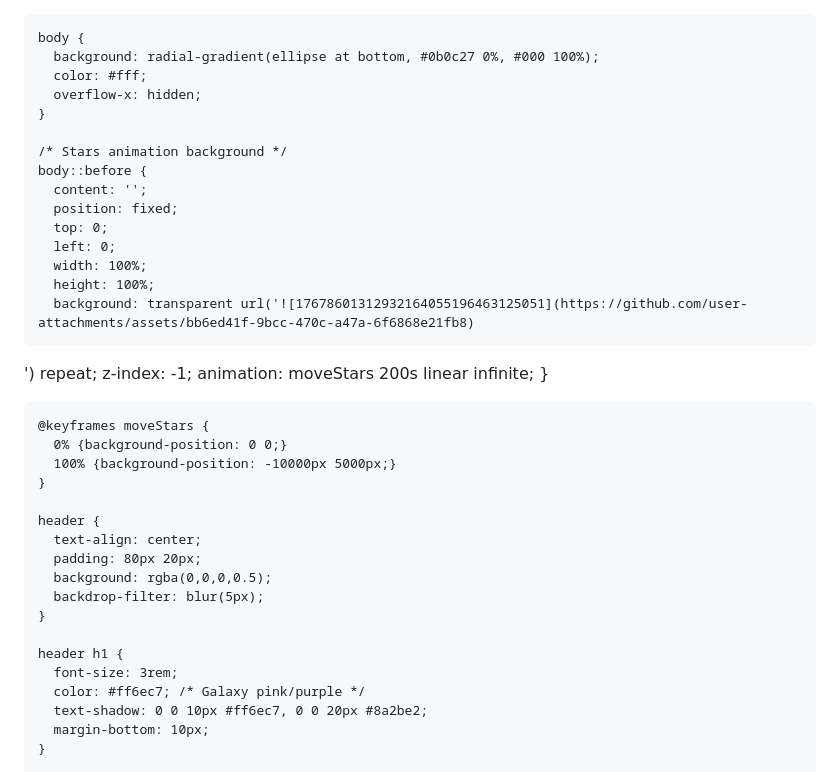
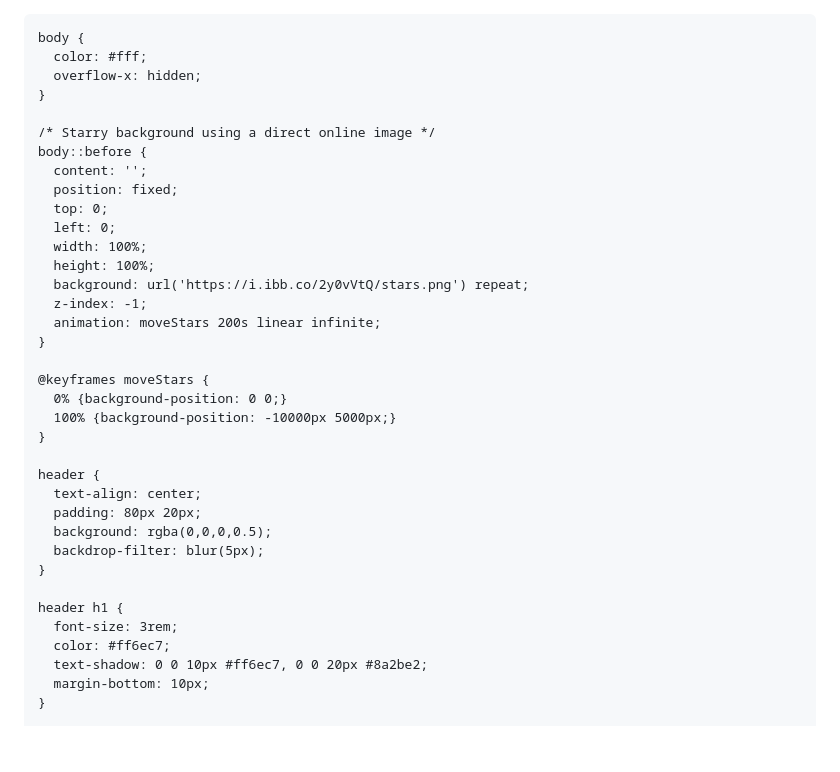
Before and after one commit to Nabatatrisha-CSA/Nabatatrisha-CSA.github.io, a Markdown page: README.md, the part around one of its changes. Drawn GitHub-style; blank space fills up the shorter version.

```diff
--- a/README.md
+++ b/README.md
@@ -15,12 +15,11 @@
     }
 
     body {
-      background: radial-gradient(ellipse at bottom, #0b0c27 0%, #000 100%);
       color: #fff;
       overflow-x: hidden;
     }
 
-    /* Stars animation background */
+    /* Starry background using a direct online image */
     body::before {
       content: '';
       position: fixed;
@@ -28,8 +27,7 @@
       left: 0;
       width: 100%;
       height: 100%;
-      background: transparent url('![17678601312932164055196463125051](https://github.com/user-attachments/assets/bb6ed41f-9bcc-470c-a47a-6f6868e21fb8)
-') repeat;
+      background: url('https://i.ibb.co/2y0vVtQ/stars.png') repeat;
       z-index: -1;
       animation: moveStars 200s linear infinite;
     }
@@ -48,7 +46,7 @@
 
     header h1 {
       font-size: 3rem;
-      color: #ff6ec7; /* Galaxy pink/purple */
+      color: #ff6ec7;
       text-shadow: 0 0 10px #ff6ec7, 0 0 20px #8a2be2;
       margin-bottom: 10px;
     }
```
Also changed, not shown: other parts of README.md (+0 -1 lines).
